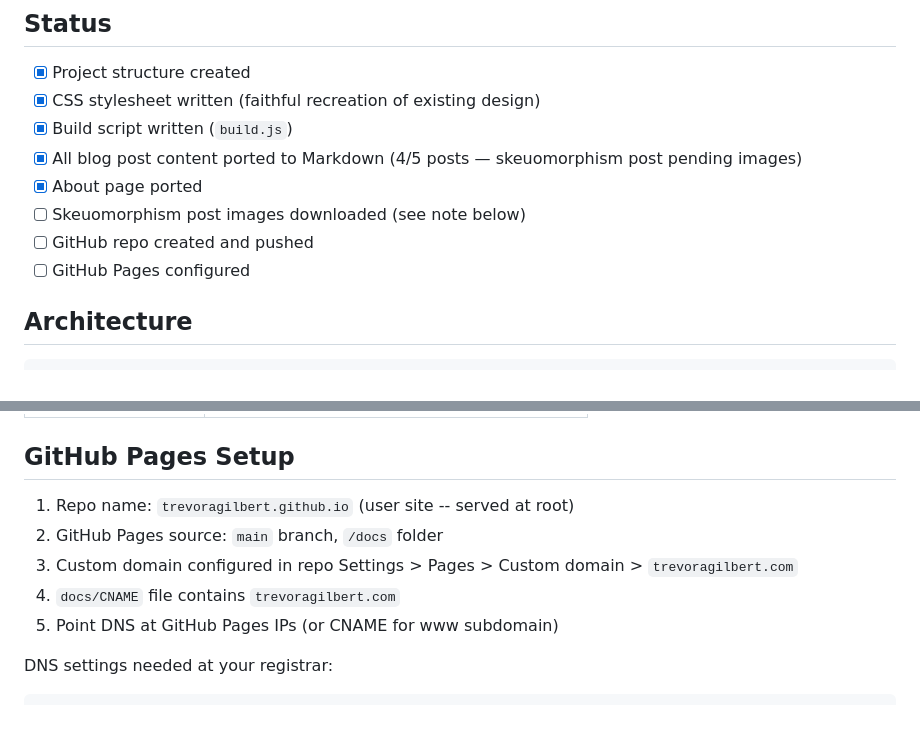
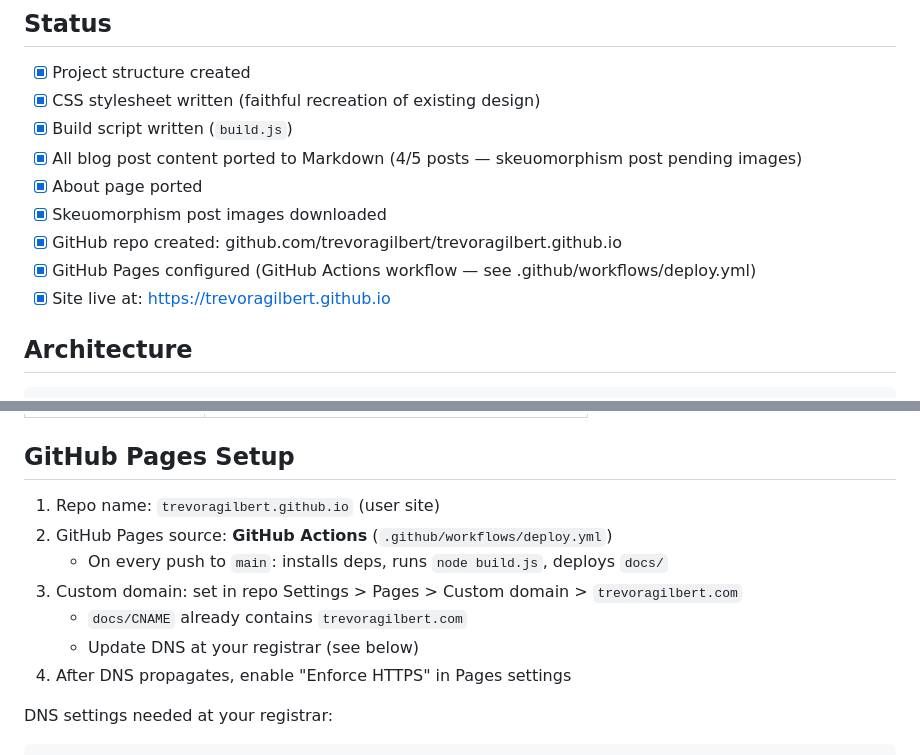
Before and after one commit to trevoragilbert/trevoragilbert.github.io, a Markdown page: PLAN.md, 2 parts joined by grey strips. GitHub-like rendering; blank space fills up the shorter version.

Commit message:
Update PLAN.md with completed GitHub setup status
Co-Authored-By: Claude Sonnet 4.6 <noreply@anthropic.com>

````diff
--- a/PLAN.md
+++ b/PLAN.md
@@ -9,9 +9,10 @@ Static site replacing the existing Hugo blog. Plain HTML, CSS, JS output. No Jav
 - [x] Build script written (`build.js`)
 - [x] All blog post content ported to Markdown (4/5 posts — skeuomorphism post pending images)
 - [x] About page ported
-- [ ] Skeuomorphism post images downloaded (see note below)
-- [ ] GitHub repo created and pushed
-- [ ] GitHub Pages configured
+- [x] Skeuomorphism post images downloaded
+- [x] GitHub repo created: github.com/trevoragilbert/trevoragilbert.github.io
+- [x] GitHub Pages configured (GitHub Actions workflow — see .github/workflows/deploy.yml)
+- [x] Site live at: https://trevoragilbert.github.io
 
 ## Architecture
 
@@ -104,11 +105,13 @@ Faithful recreation of the original trevoragilbert.com Hugo theme:
 
 ## GitHub Pages Setup
 
-1. Repo name: `trevoragilbert.github.io` (user site -- served at root)
-2. GitHub Pages source: `main` branch, `/docs` folder
-3. Custom domain configured in repo Settings > Pages > Custom domain > `trevoragilbert.com`
-4. `docs/CNAME` file contains `trevoragilbert.com`
-5. Point DNS at GitHub Pages IPs (or CNAME for www subdomain)
+1. Repo name: `trevoragilbert.github.io` (user site)
+2. GitHub Pages source: **GitHub Actions** (`.github/workflows/deploy.yml`)
+   - On every push to `main`: installs deps, runs `node build.js`, deploys `docs/`
+3. Custom domain: set in repo Settings > Pages > Custom domain > `trevoragilbert.com`
+   - `docs/CNAME` already contains `trevoragilbert.com`
+   - Update DNS at your registrar (see below)
+4. After DNS propagates, enable "Enforce HTTPS" in Pages settings
 
 DNS settings needed at your registrar:
 ```
````
